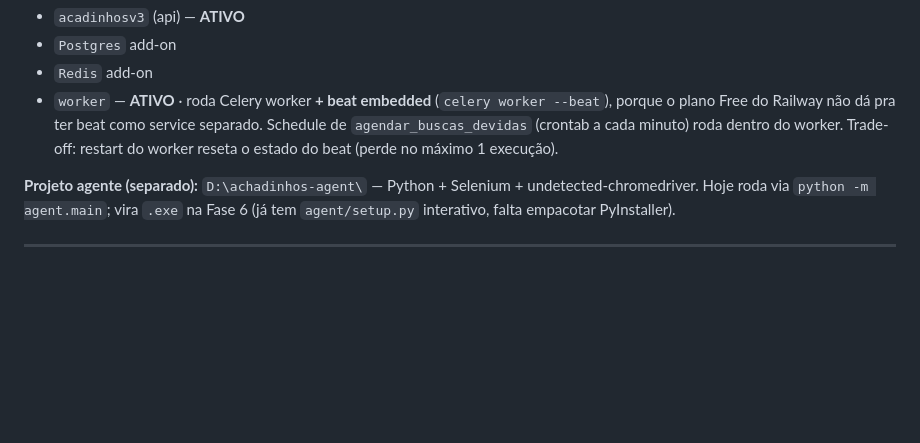
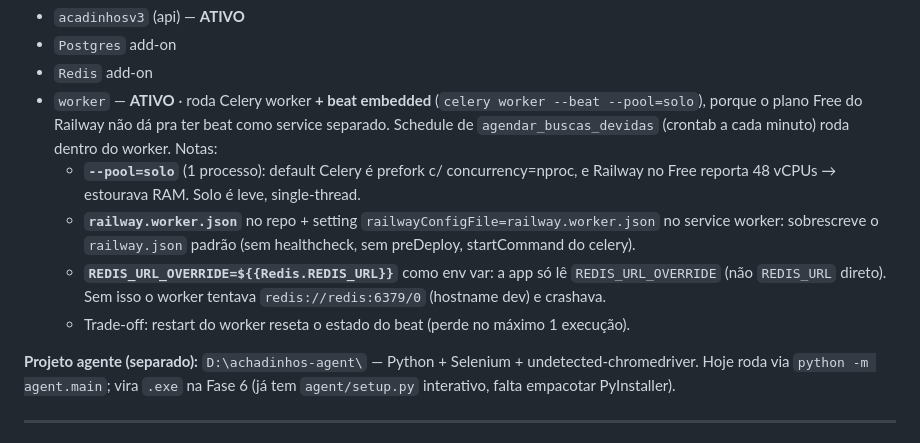
Before and after one commit to silviosvargas/achadinhosv3, a Markdown page: CLAUDE.md, the part around the change. Rendered like a GitHub page; blank space fills up the shorter version.

```diff
--- a/CLAUDE.md
+++ b/CLAUDE.md
@@ -66,10 +66,20 @@ Celery 5 + JWT (bcrypt direto) + Jinja2. Cifragem reversível: Fernet
 - `acadinhosv3` (api) — **ATIVO**
 - `Postgres` add-on
 - `Redis` add-on
-- `worker` — **ATIVO** · roda Celery worker **+ beat embedded** (`celery worker --beat`),
-  porque o plano Free do Railway não dá pra ter beat como service separado.
-  Schedule de `agendar_buscas_devidas` (crontab a cada minuto) roda dentro do worker.
-  Trade-off: restart do worker reseta o estado do beat (perde no máximo 1 execução).
+- `worker` — **ATIVO** · roda Celery worker **+ beat embedded**
+  (`celery worker --beat --pool=solo`), porque o plano Free do Railway não dá
+  pra ter beat como service separado. Schedule de `agendar_buscas_devidas`
+  (crontab a cada minuto) roda dentro do worker. Notas:
+  - **`--pool=solo`** (1 processo): default Celery é prefork c/ concurrency=nproc,
+    e Railway no Free reporta 48 vCPUs → estourava RAM. Solo é leve, single-thread.
+  - **`railway.worker.json`** no repo + setting `railwayConfigFile=railway.worker.json`
+    no service worker: sobrescreve o `railway.json` padrão (sem healthcheck, sem
+    preDeploy, startCommand do celery).
+  - **`REDIS_URL_OVERRIDE=${{Redis.REDIS_URL}}`** como env var: a app só lê
+    `REDIS_URL_OVERRIDE` (não `REDIS_URL` direto). Sem isso o worker tentava
+    `redis://redis:6379/0` (hostname dev) e crashava.
+  - Trade-off: restart do worker reseta o estado do beat (perde no máximo 1
+    execução).
 
 **Projeto agente (separado):** `D:\achadinhos-agent\` — Python + Selenium +
 undetected-chromedriver. Hoje roda via `python -m agent.main`; vira `.exe`
```
Also changed, not shown: docs/sessao_continuacao.md (+15 -8 lines).
